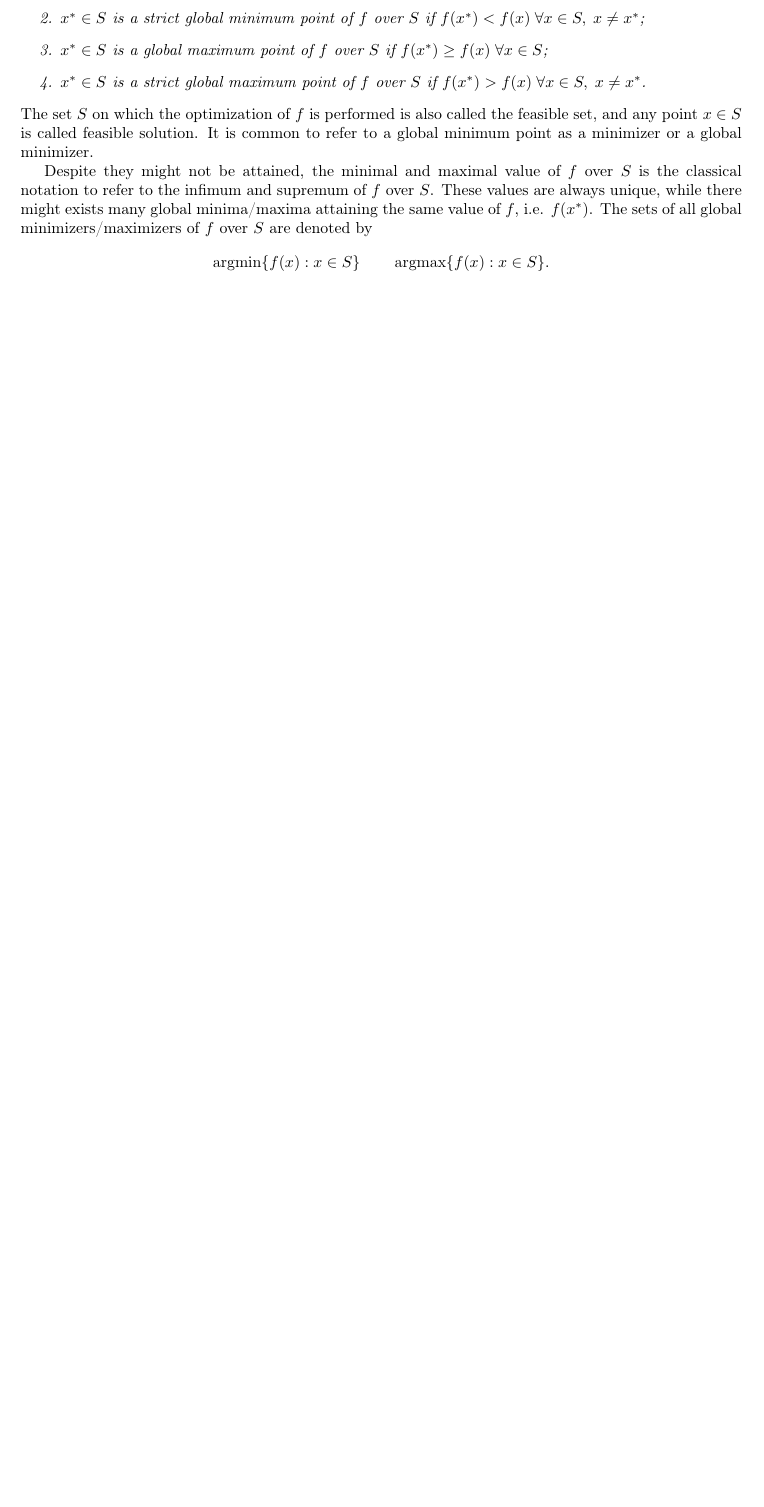
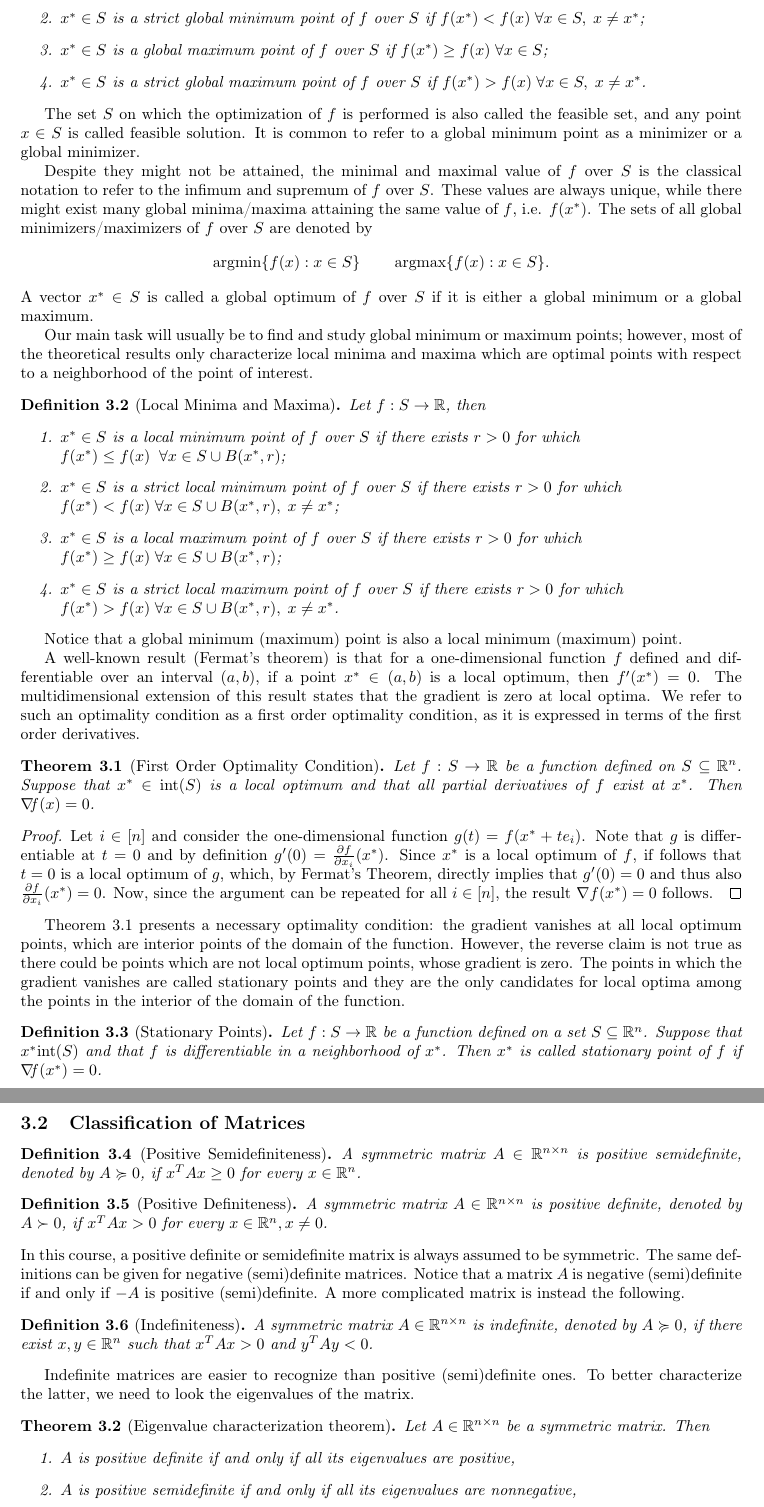
Before and after one commit to leonardogalli91/co_2024, a LaTeX document (chapter1/notes.tex, which reads macros.tex): part of page 10 of 10 before the commit and two parts of pages 10 and 11 of 11 after it, the two joined at a grey line, cut so that both start at the same text, the shorter picture padded with empty space. Compiled offline with pdfLaTeX.

Commit message:
Characterization of matrices

```diff
--- a/chapter1/notes.tex
+++ b/chapter1/notes.tex
@@ -2,6 +2,7 @@
 \usepackage[utf8]{inputenc}
 \usepackage[T1]{fontenc}
 \usepackage{amsmath}
+\usepackage{amsthm}
 \usepackage{amssymb}
 \usepackage{graphicx}
 \usepackage{mathtools}
@@ -550,19 +551,60 @@ Despite our main interest in this section is to discuss minimum and maximum poin
 	\end{enumerate}
 \end{definition}
 The set $S$ on which the optimization of $f$ is performed is also called the feasible set, and any point $x \in S$ is called feasible solution. It is common to refer to a global minimum point as a minimizer or a global minimizer.
-\par Despite they might not be attained, the minimal and maximal value of $f$ over $S$ is the classical notation to refer to the infimum and supremum of $f$ over $S$. These values are always unique, while there might exists many global minima/maxima attaining the same value of $f$, i.e. $f(x^*)$. The sets of all global minimizers/maximizers of $f$ over $S$ are denoted by
+\par Despite they might not be attained, the minimal and maximal value of $f$ over $S$ is the classical notation to refer to the infimum and supremum of $f$ over $S$. These values are always unique, while there might exist many global minima/maxima attaining the same value of $f$, i.e. $f(x^*)$. The sets of all global minimizers/maximizers of $f$ over $S$ are denoted by
 \begin{equation*}
 	\argmin \{f(x): x\in S\}\qquad \argmax \{f(x): x\in S\}.
 \end{equation*}
+A vector $x^* \in S$ is called a global optimum of $f$ over $S$ if it is either a global minimum or a global maximum.
 %\par Observe that maximization problems can be easily transformed in minimization problems
 %$$\min_x f(x) = -\max_x -f(x).$$
 %Thus from now on we will focus on the latter.
 
+Our main task will usually be to find and study global minimum or maximum points; however, most of the theoretical results only characterize local minima and maxima which are optimal points with respect to a neighborhood of the point of interest.
+\begin{definition}[Local Minima and Maxima]
+	Let $f:S\to \R$, then
+	\begin{enumerate}
+		\item $x^* \in S$ is a local minimum point of $f$ over $S$ if there exists $r>0$ for which \\$f(x^*)\leq f(x) \;\;\forall x \in S\cup B(x^*,r)$;
+		\item $x^* \in S$ is a strict local minimum point of $f$ over $S$ if there exists $r>0$ for which \\$f(x^*)< f(x) \;\forall x \in S\cup B(x^*,r),\; x\neq x^*$;
+		\item $x^* \in S$ is a local maximum point of $f$ over $S$ if there exists $r>0$ for which \\ $f(x^*)\geq f(x) \;\forall x \in S\cup B(x^*,r)$;
+		\item $x^* \in S$ is a strict local maximum point of $f$ over $S$ if there exists $r>0$ for which \\ $f(x^*)> f(x) \;\forall x \in S\cup B(x^*,r),\; x\neq x^*$.
+	\end{enumerate}
+\end{definition}
+Notice that a global minimum (maximum) point is also a local minimum (maximum) point.
+\par A well-known result (Fermat's theorem) is that for a one-dimensional function $f$ defined and differentiable
+over an interval $(a, b)$, if a point $x^*\in (a, b)$ is a local optimum, then $f'(x^*) = 0$. The multidimensional extension of this result states that the gradient is zero at local optima. We refer to such an optimality condition as a first order optimality condition, as it is expressed in terms of the first order derivatives.
+\begin{theorem}[First Order Optimality Condition]\label{thm:first_order_optimality}
+	Let $f:S\to \R$ be a function defined on $S\subseteq \Rn$. Suppose that $x^*\in\interior(S)$ is a local optimum and that all partial derivatives of $f$ exist at $x^*$. Then $\grad(x)=0$.
+\end{theorem}
+\begin{proof}
+	Let $i\in [n]$ and consider the one-dimensional function $g(t)=f(x^*+te_i)$. Note that $g$ is differentiable at $t=0$ and by definition $g'(0) = \partiali(x^*)$. Since $x^*$ is a local optimum of $f$, if follows that $t=0$ is a local optimum of $g$, which, by Fermat's Theorem, directly implies that $g'(0) = 0$ and thus also $\partiali(x^*)=0$. Now, since the argument can be repeated for all $i\in[n]$, the result $\nabla f(x^*) = 0$ follows.
+\end{proof}
+Theorem \ref{thm:first_order_optimality} presents a necessary optimality condition: the gradient vanishes at all local optimum points, which are interior points of the domain of the function. However, the reverse claim is not true as there could be points which are not local optimum points, whose gradient is zero. The points in which the gradient vanishes are called stationary points and they are the only candidates for local optima among the points in the interior of the domain of the function.
+\begin{definition}[Stationary Points]
+	Let $f:S\to \R$ be a function defined on a set $S\subseteq \Rn$. Suppose that $x^* \interior(S)$ and that $f$ is differentiable in a neighborhood of $x^*$. Then $x^*$ is called stationary point of $f$ if $\grad(x^*)=0$.
+\end{definition}
+\subsection{Classification of Matrices}
+\begin{definition}[Positive Semidefiniteness]
+	A symmetric matrix $A\in \Rnn$ is positive semidefinite, denoted by $A \succcurlyeq0$, if $x^TAx\geq 0$ for every $x\in \Rn$.
+\end{definition}
+\begin{definition}[Positive Definiteness]
+	A symmetric matrix $A\in \Rnn$ is positive definite, denoted by $A \succ0$, if $x^TAx> 0$ for every $x\in \Rn, x\neq 0$.
+\end{definition}
 
-
-
-
-
+\noindent In this course, a positive definite or semidefinite matrix is always assumed to be symmetric. The same definitions can be given for negative (semi)definite matrices. Notice that a matrix $A$ is negative (semi)definite if and only if $-A$ is positive (semi)definite. A more complicated matrix is instead the following.
+\begin{definition}[Indefiniteness]
+	A symmetric matrix $A\in \Rnn$ is indefinite, denoted by $A \succcurlyeq0$, if there exist $x,y \in \Rn$ such that $x^TAx> 0$ and $y^TAy<0$.
+\end{definition}
+Indefinite matrices are easier to recognize than positive (semi)definite ones. To better characterize the latter, we need to look the eigenvalues of the matrix.
+\begin{theorem}[Eigenvalue characterization theorem]
+	Let $A\in \Rnn$ be a symmetric matrix. Then
+	\begin{enumerate}
+		\item $A$ is positive definite if and only if all its eigenvalues are positive,
+		\item $A$ is positive semidefinite if and only if all its eigenvalues are nonnegative,
+		\item $A$ is indefinite if and only if it has at least one positive eigenvalue and at least one
+		negative eigenvalue.
+	\end{enumerate}
+\end{theorem}
 
 
 
--- a/macros.tex
+++ b/macros.tex
@@ -29,6 +29,7 @@
 \newcommand{\Rn}{\mathbb{R}^n}
 \newcommand{\Rnn}{\mathbb{R}^{n\times n}}
 \newcommand{\Rmn}{\mathbb{R}^{m\times n}}
+\newcommand{\partiali}{\frac{\partial f}{\partial x_i}}
 \newcommand{\ikplus}{i_{k+1}}
 \newcommand{\wrefi}[2]{w_{r(#1, i_{#2})}}
 \newcommand{\wref}[1]{\wrefi{#1}{#1}}
```
Also changed, not shown: chapter1/notes.pdf, chapter1/notes.tex (8 more changed lines), macros.tex (16 more changed lines).
